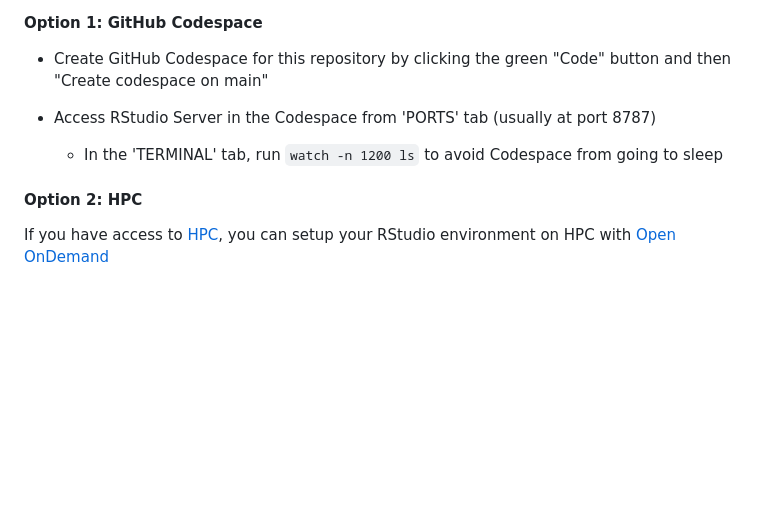
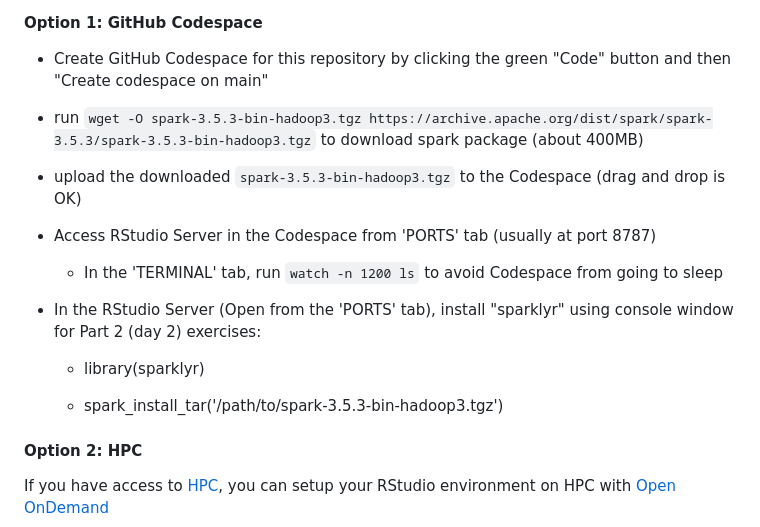
Before and after one commit to ImperialCollegeLondon/RCDS-BigDataWithR, a Markdown page: README.md, the part around the change. Rendered like a GitHub page; blank space fills up the shorter version.

```diff
--- a/README.md
+++ b/README.md
@@ -17,9 +17,24 @@ in-person or online
 
 - Create GitHub Codespace for this repository by clicking the green "Code" button and then "Create codespace on main"
 
+- run
+`
+wget -O spark-3.5.3-bin-hadoop3.tgz https://archive.apache.org/dist/spark/spark-3.5.3/spark-3.5.3-bin-hadoop3.tgz
+`
+to download spark package (about 400MB)
+
+- upload the downloaded `spark-3.5.3-bin-hadoop3.tgz` to the Codespace (drag and drop is OK)
+
+
 - Access RStudio Server in the Codespace from 'PORTS' tab (usually at port 8787)
 
     - In the 'TERMINAL' tab, run `watch -n 1200 ls` to avoid Codespace from going to sleep
+
+- In the RStudio Server (Open from the 'PORTS' tab), install "sparklyr" using console window for Part 2 (day 2) exercises:
+
+  - library(sparklyr)
+
+  - spark_install_tar('/path/to/spark-3.5.3-bin-hadoop3.tgz')
 
 #### Option 2: HPC
 
```
